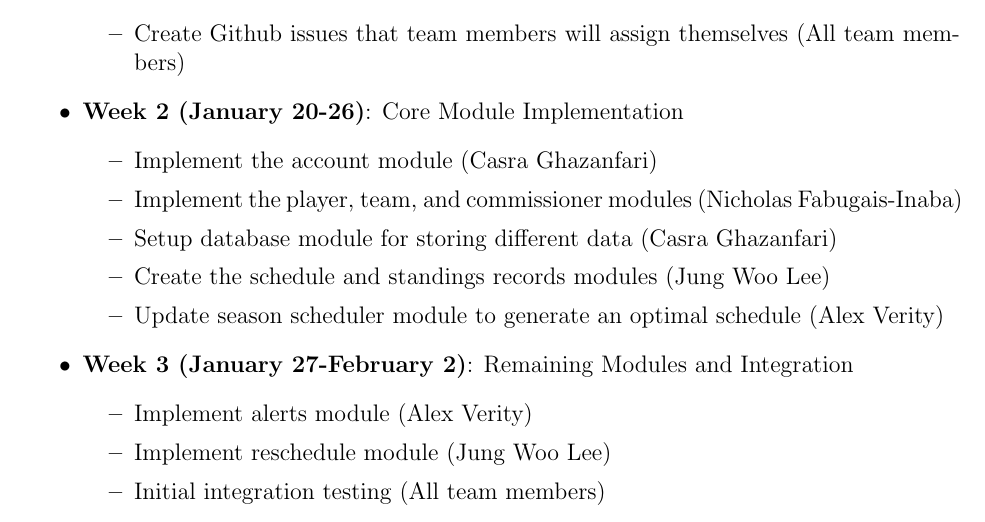
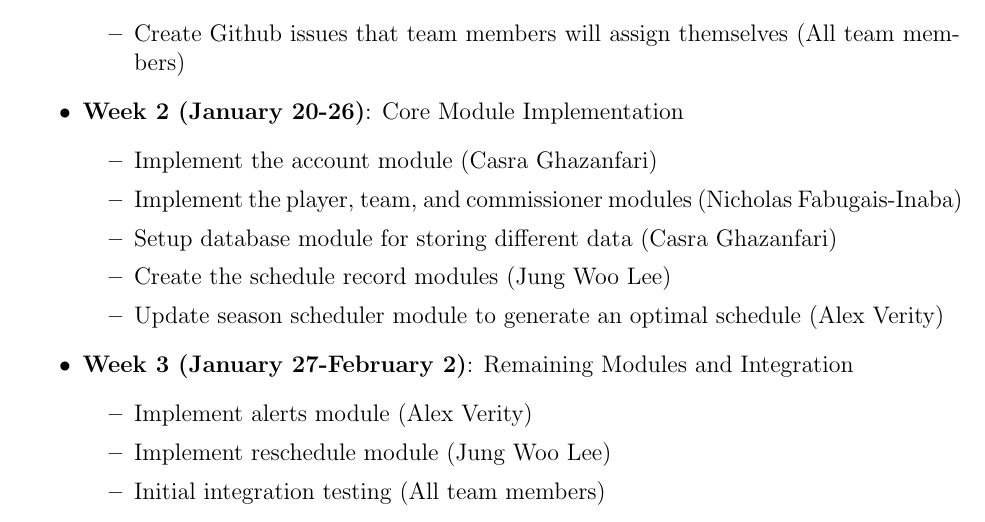
Before and after one commit to Nicholas-Fabugais-Inaba/Sandlot, a LaTeX document (docs/Design/SoftArchitecture/MG.tex): part of page 17 of 21, cut so that both start at the same text. Compiled offline with pdfLaTeX.

Commit message:
Removed Standings from the MG.

```diff
--- a/docs/Design/SoftArchitecture/MG.tex
+++ b/docs/Design/SoftArchitecture/MG.tex
@@ -572,7 +572,7 @@ making sure the performance of the system is able to accomplish each module's fu
       \item Implement the account module (Casra Ghazanfari)
       \item Implement the player, team, and commissioner modules (Nicholas Fabugais-Inaba)
       \item Setup database module for storing different data (Casra Ghazanfari)
-      \item Create the schedule and standings records modules (Jung Woo Lee)
+      \item Create the schedule record modules (Jung Woo Lee)
       \item Update season scheduler module to generate an optimal schedule (Alex Verity)
     \end{itemize}
   \item \textbf{Week 3 (January 27-February 2)}: Remaining Modules and Integration
```
